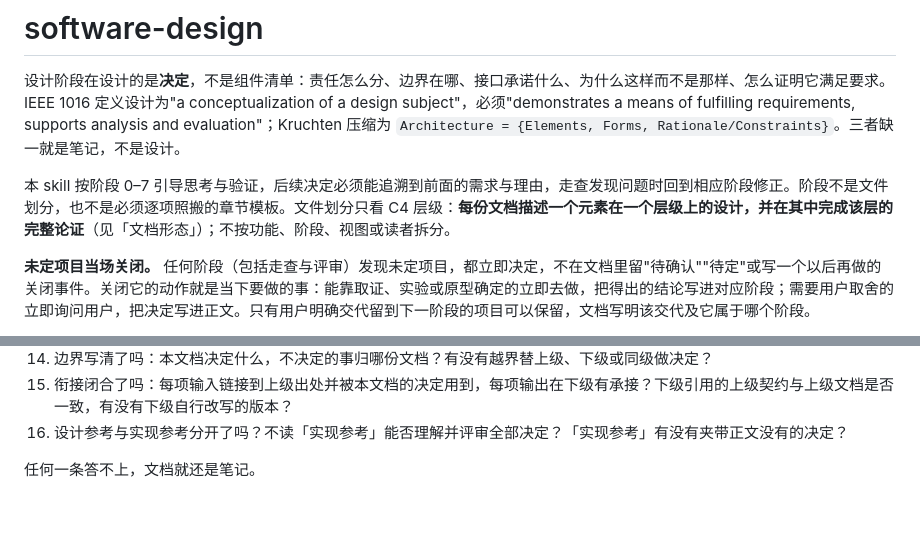
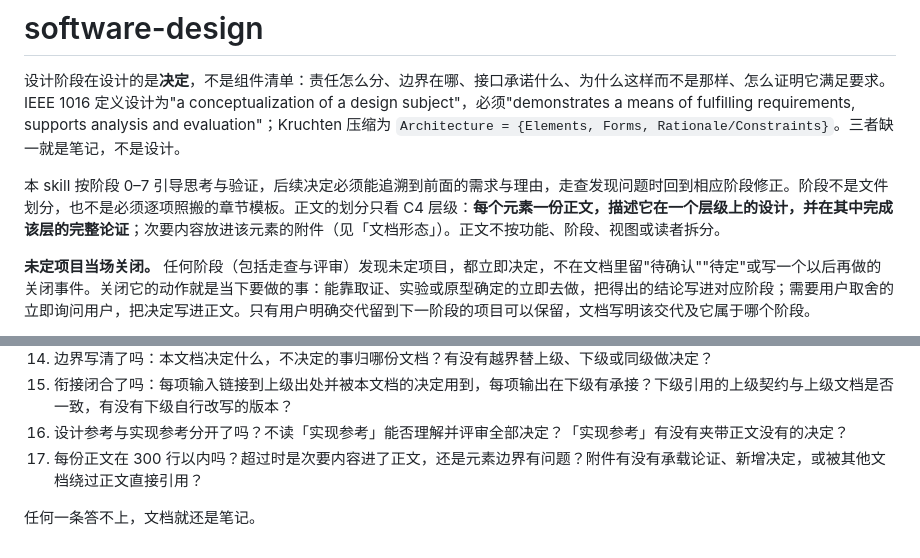
Before and after one commit to mouriya-s-lab/SSoT, a Markdown page: skills/software-design/SKILL.md, 2 parts joined by grey strips. GitHub-like rendering; blank space fills up the shorter version.

```diff
--- a/skills/software-design/SKILL.md
+++ b/skills/software-design/SKILL.md
@@ -7,7 +7,7 @@ description: 软件设计导读：按 C4 层级（系统上下文 / container /
 
 设计阶段在设计的是**决定**，不是组件清单：责任怎么分、边界在哪、接口承诺什么、为什么这样而不是那样、怎么证明它满足要求。IEEE 1016 定义设计为"a conceptualization of a design subject"，必须"demonstrates a means of fulfilling requirements, supports analysis and evaluation"；Kruchten 压缩为 `Architecture = {Elements, Forms, Rationale/Constraints}`。三者缺一就是笔记，不是设计。
 
-本 skill 按阶段 0–7 引导思考与验证，后续决定必须能追溯到前面的需求与理由，走查发现问题时回到相应阶段修正。阶段不是文件划分，也不是必须逐项照搬的章节模板。文件划分只看 C4 层级：**每份文档描述一个元素在一个层级上的设计，并在其中完成该层的完整论证**（见「文档形态」）；不按功能、阶段、视图或读者拆分。
+本 skill 按阶段 0–7 引导思考与验证，后续决定必须能追溯到前面的需求与理由，走查发现问题时回到相应阶段修正。阶段不是文件划分，也不是必须逐项照搬的章节模板。正文的划分只看 C4 层级：**每个元素一份正文，描述它在一个层级上的设计，并在其中完成该层的完整论证**；次要内容放进该元素的附件（见「文档形态」）。正文不按功能、阶段、视图或读者拆分。
 
 **未定项目当场关闭。** 任何阶段（包括走查与评审）发现未定项目，都立即决定，不在文档里留"待确认""待定"或写一个以后再做的关闭事件。关闭它的动作就是当下要做的事：能靠取证、实验或原型确定的立即去做，把得出的结论写进对应阶段；需要用户取舍的立即询问用户，把决定写进正文。只有用户明确交代留到下一阶段的项目可以保留，文档写明该交代及它属于哪个阶段。
 
@@ -227,5 +229,6 @@ description: 软件设计导读：按 C4 层级（系统上下文 / container /
 14. 边界写清了吗：本文档决定什么，不决定的事归哪份文档？有没有越界替上级、下级或同级做决定？
 15. 衔接闭合了吗：每项输入链接到上级出处并被本文档的决定用到，每项输出在下级有承接？下级引用的上级契约与上级文档是否一致，有没有下级自行改写的版本？
 16. 设计参考与实现参考分开了吗？不读「实现参考」能否理解并评审全部决定？「实现参考」有没有夹带正文没有的决定？
+17. 每份正文在 300 行以内吗？超过时是次要内容进了正文，还是元素边界有问题？附件有没有承载论证、新增决定，或被其他文档绕过正文直接引用？
 
 任何一条答不上，文档就还是笔记。
```
Also changed, not shown: other parts of skills/software-design/SKILL.md (+10 -8 lines).
